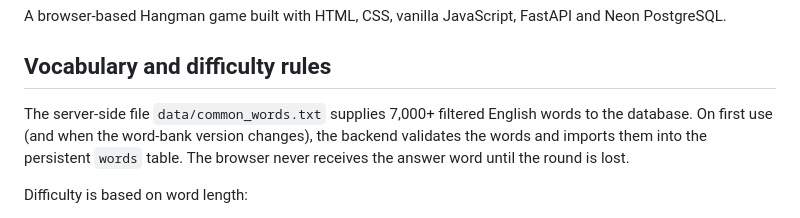
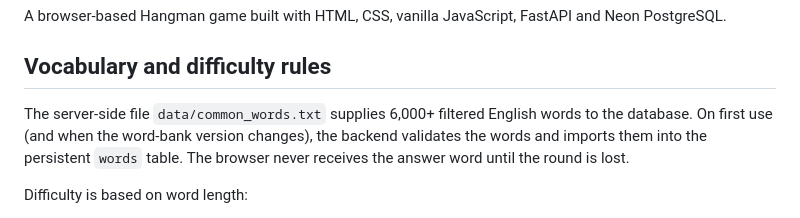
Before and after one commit to mibrahimzia/web-based-hangman-game, a Markdown page: README-HANGMAN.md, the part around the change. Drawn GitHub-style.

Commit message:
Keep the documented word-bank count accurate

```diff
--- a/README-HANGMAN.md
+++ b/README-HANGMAN.md
@@ -4,7 +4,7 @@ A browser-based Hangman game built with HTML, CSS, vanilla JavaScript, FastAPI a
 
 ## Vocabulary and difficulty rules
 
-The server-side file `data/common_words.txt` supplies 7,000+ filtered English words to the database. On first use (and when the word-bank version changes), the backend validates the words and imports them into the persistent `words` table. The browser never receives the answer word until the round is lost.
+The server-side file `data/common_words.txt` supplies 6,000+ filtered English words to the database. On first use (and when the word-bank version changes), the backend validates the words and imports them into the persistent `words` table. The browser never receives the answer word until the round is lost.
 
 Difficulty is based on word length:
 - **Easy:** 3–5 letters
```
